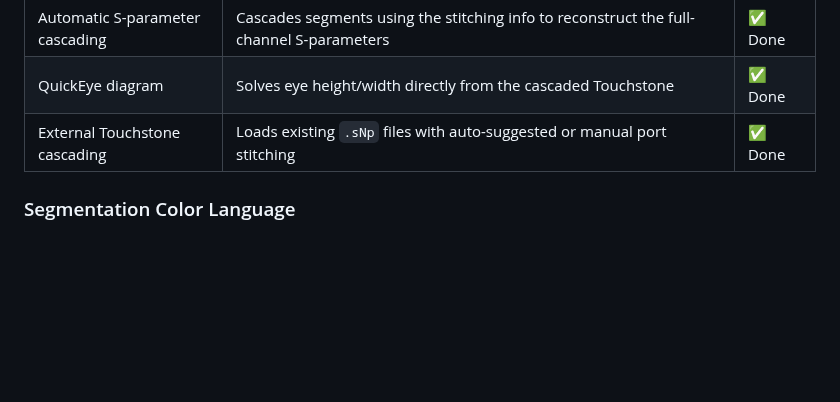
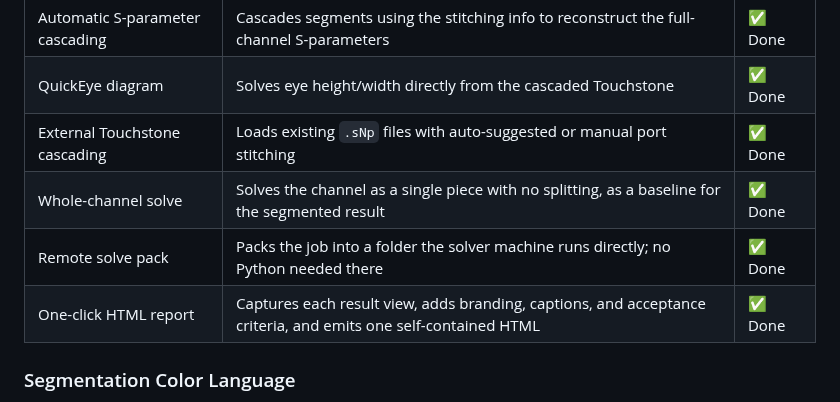
Before and after one commit to ovo0615/pcb-si-3d-simulation-toolkit, a Markdown page: README.en.md, the part around one of its changes. Rendered like a GitHub page; blank space fills up the shorter version.

```diff
--- a/README.en.md
+++ b/README.en.md
@@ -41,6 +41,9 @@ High-frequency PCB signal-integrity analysis usually requires engineers to repea
 | Automatic S-parameter cascading | Cascades segments using the stitching info to reconstruct the full-channel S-parameters | ✅ Done |
 | QuickEye diagram | Solves eye height/width directly from the cascaded Touchstone | ✅ Done |
 | External Touchstone cascading | Loads existing `.sNp` files with auto-suggested or manual port stitching | ✅ Done |
+| Whole-channel solve | Solves the channel as a single piece with no splitting, as a baseline for the segmented result | ✅ Done |
+| Remote solve pack | Packs the job into a folder the solver machine runs directly; no Python needed there | ✅ Done |
+| One-click HTML report | Captures each result view, adds branding, captions, and acceptance criteria, and emits one self-contained HTML | ✅ Done |
 
 ### Segmentation Color Language
 
```
Also changed, not shown: other parts of README.en.md (+4 -0 lines), README.zh-TW.md (+7 -0 lines), 操作說明.md (+30 -0 lines), graph/一鍵產出HTML報告_1_20260810.png (added), graph/一鍵產出HTML報告_2_20260810.png (added), graph/一鍵產出HTML報告_3_20260810.png (added), graph/入口畫面_20260810.png (added).
